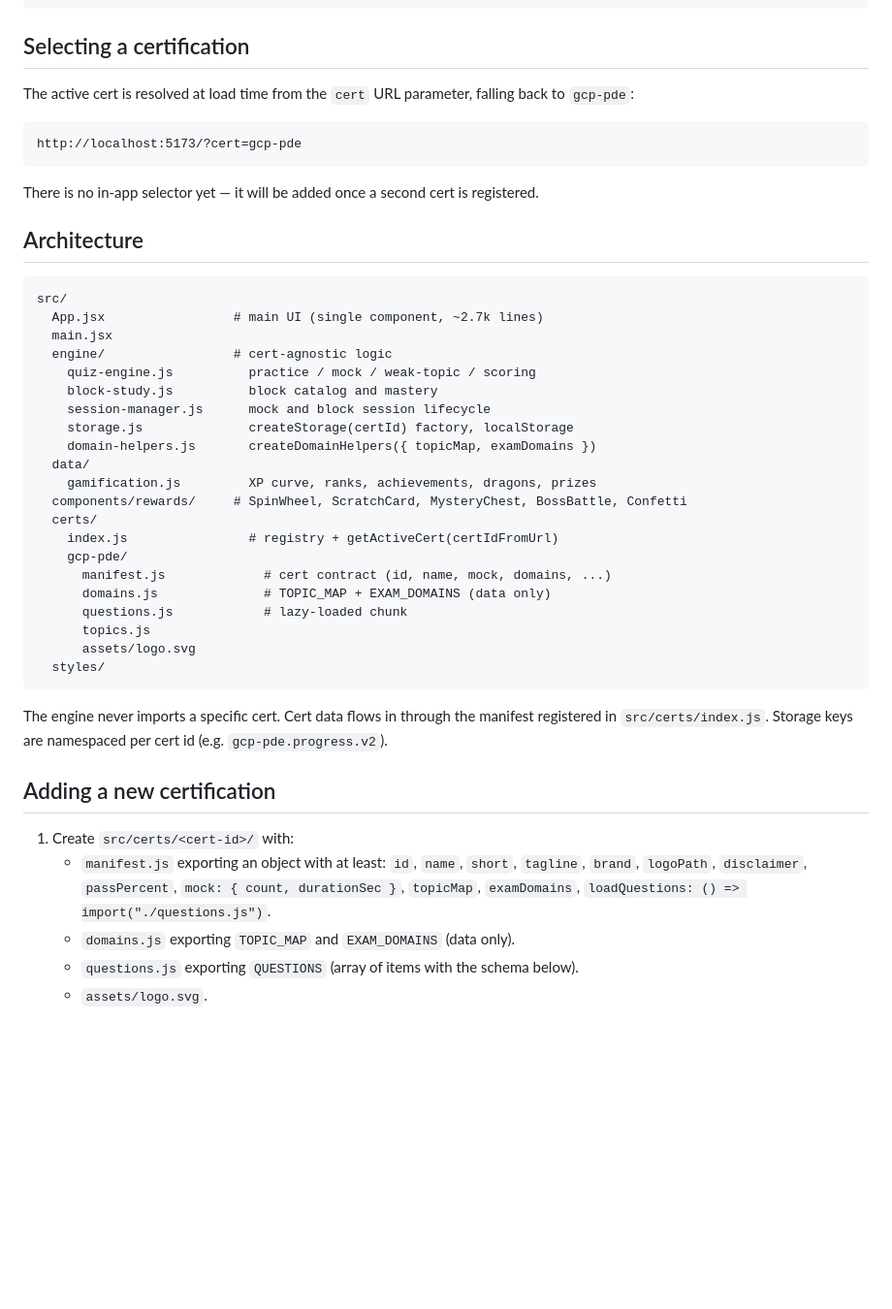
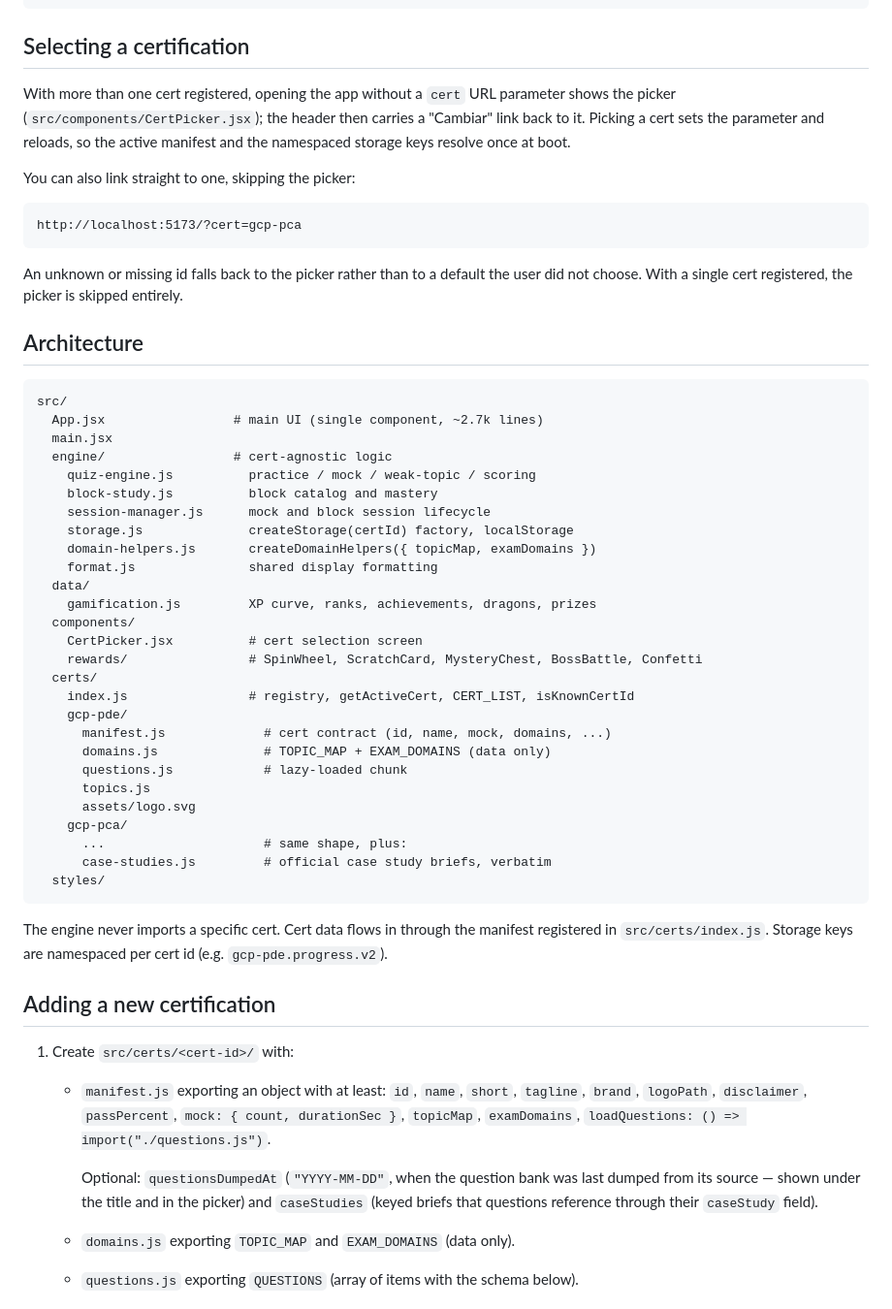
Before and after one commit to carleondel/gcp-pde-exam-prep, a Markdown page: README.md, the part around one of its changes. Shown at 97% size. Rendered like a GitHub page; blank space fills up the shorter version.

````diff
--- a/README.md
+++ b/README.md
@@ -57,15 +62,21 @@ docker compose up    # http://localhost:8080
 
 ## Selecting a certification
 
-The active cert is resolved at load time from the `cert` URL
-parameter, falling back to `gcp-pde`:
+With more than one cert registered, opening the app without a `cert`
+URL parameter shows the picker (`src/components/CertPicker.jsx`); the
+header then carries a "Cambiar" link back to it. Picking a cert sets
+the parameter and reloads, so the active manifest and the namespaced
+storage keys resolve once at boot.
+
+You can also link straight to one, skipping the picker:
 
 ```
-http://localhost:5173/?cert=gcp-pde
+http://localhost:5173/?cert=gcp-pca
 ```
 
-There is no in-app selector yet — it will be added once a second cert
-is registered.
+An unknown or missing id falls back to the picker rather than to a
+default the user did not choose. With a single cert registered, the
+picker is skipped entirely.
 
 ## Architecture
 
@@ -79,17 +90,23 @@ src/
     session-manager.js      mock and block session lifecycle
     storage.js              createStorage(certId) factory, localStorage
     domain-helpers.js       createDomainHelpers({ topicMap, examDomains })
+    format.js               shared display formatting
   data/
     gamification.js         XP curve, ranks, achievements, dragons, prizes
-  components/rewards/     # SpinWheel, ScratchCard, MysteryChest, BossBattle, Confetti
+  components/
+    CertPicker.jsx          # cert selection screen
+    rewards/                # SpinWheel, ScratchCard, MysteryChest, BossBattle, Confetti
   certs/
-    index.js                # registry + getActiveCert(certIdFromUrl)
+    index.js                # registry, getActiveCert, CERT_LIST, isKnownCertId
     gcp-pde/
       manifest.js             # cert contract (id, name, mock, domains, ...)
       domains.js              # TOPIC_MAP + EXAM_DOMAINS (data only)
       questions.js            # lazy-loaded chunk
       topics.js
       assets/logo.svg
+    gcp-pca/
+      ...                     # same shape, plus:
+      case-studies.js         # official case study briefs, verbatim
   styles/
 ```
 
@@ -104,6 +121,11 @@ namespaced per cert id (e.g. `gcp-pde.progress.v2`).
      `id`, `name`, `short`, `tagline`, `brand`, `logoPath`,
      `disclaimer`, `passPercent`, `mock: { count, durationSec }`,
      `topicMap`, `examDomains`, `loadQuestions: () => import("./questions.js")`.
+
+     Optional: `questionsDumpedAt` (`"YYYY-MM-DD"`, when the question
+     bank was last dumped from its source — shown under the title and
+     in the picker) and `caseStudies` (keyed briefs that questions
+     reference through their `caseStudy` field).
    - `domains.js` exporting `TOPIC_MAP` and `EXAM_DOMAINS` (data only).
    - `questions.js` exporting `QUESTIONS` (array of items with the
      schema below).
````
Also changed, not shown: other parts of README.md (+12 -7 lines), STATUS.md (+11 -2 lines).
